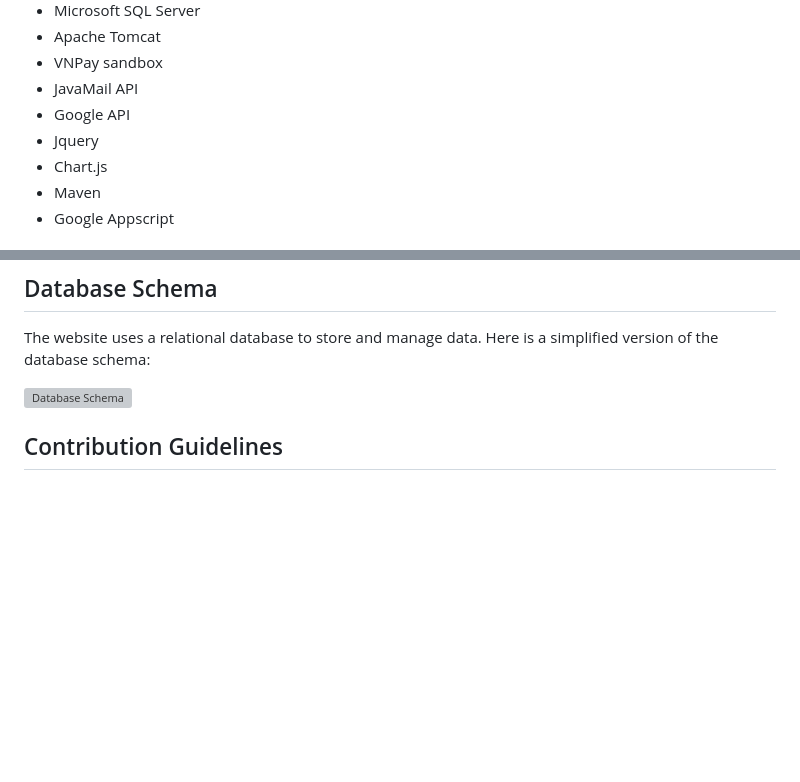
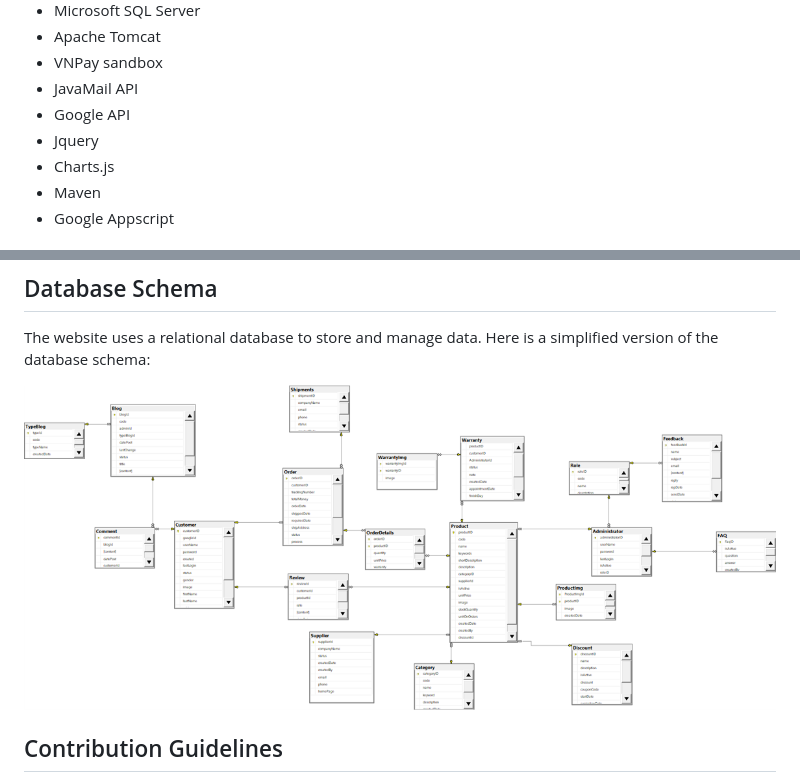
Before and after one commit to sowndv02/gas_store, a Markdown page: README.md, 2 parts joined by grey strips. Rendered like a GitHub page; blank space fills up the shorter version; grey boxes are pictures that could not be loaded.

```diff
--- a/README.md
+++ b/README.md
@@ -16,7 +16,7 @@ The project utilizes the following technologies and tools:
 - JavaMail API
 - Google API
 - Jquery
-- Chart.js
+- Charts.js
 - Maven
 - Google Appscript
 
@@ -163,7 +163,7 @@ The project utilizes the following technologies and tools:
 
 The website uses a relational database to store and manage data. Here is a simplified version of the database schema:
 
-![Database Schema]()
+![Database Schema](https://github.com/sowndv02/gas_store/blob/62bad348862ba10effdb3805dc9dab9ef19a5664/images/A%CC%89nh2.png)
 
 ## Contribution Guidelines
 - Đào Văn Sơn
```
